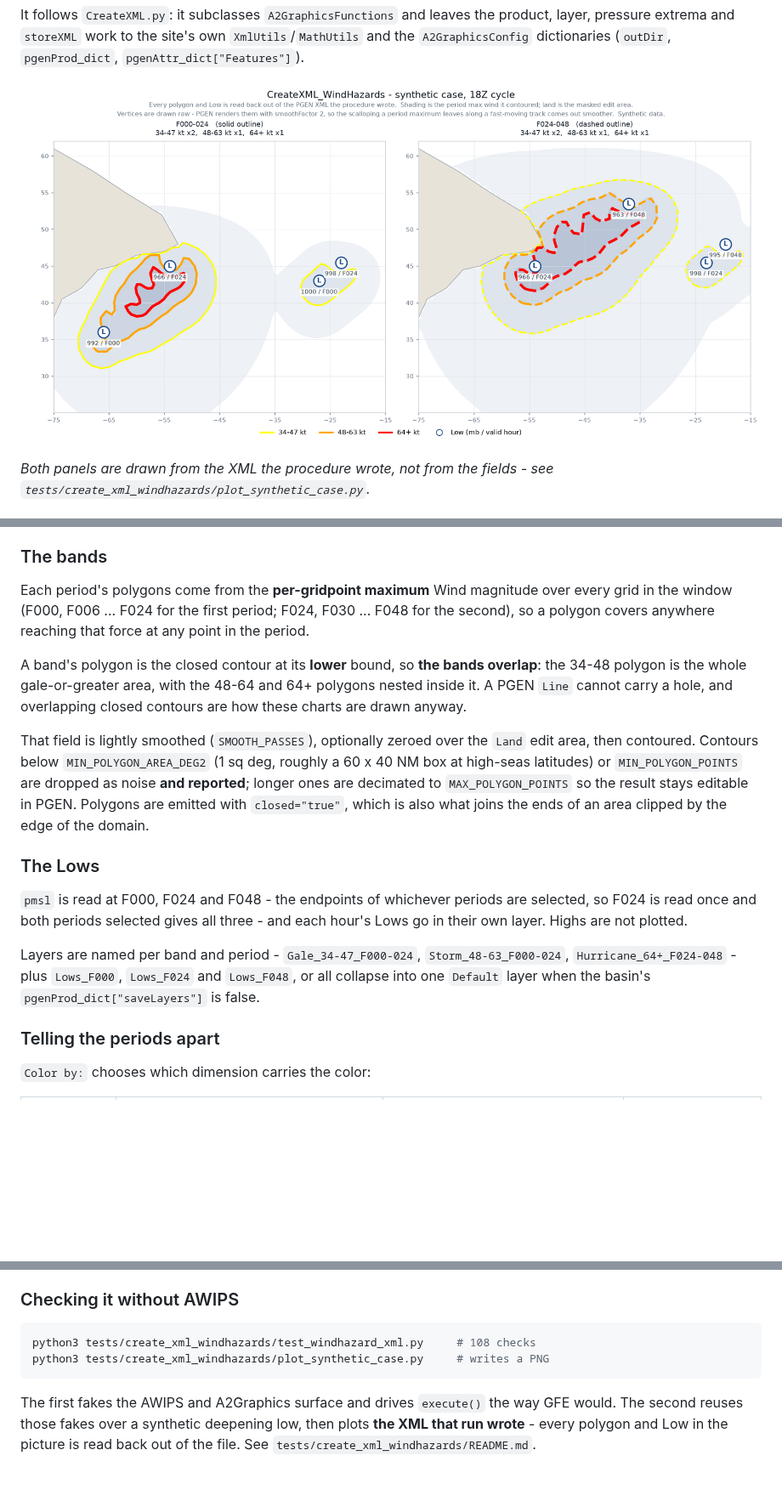
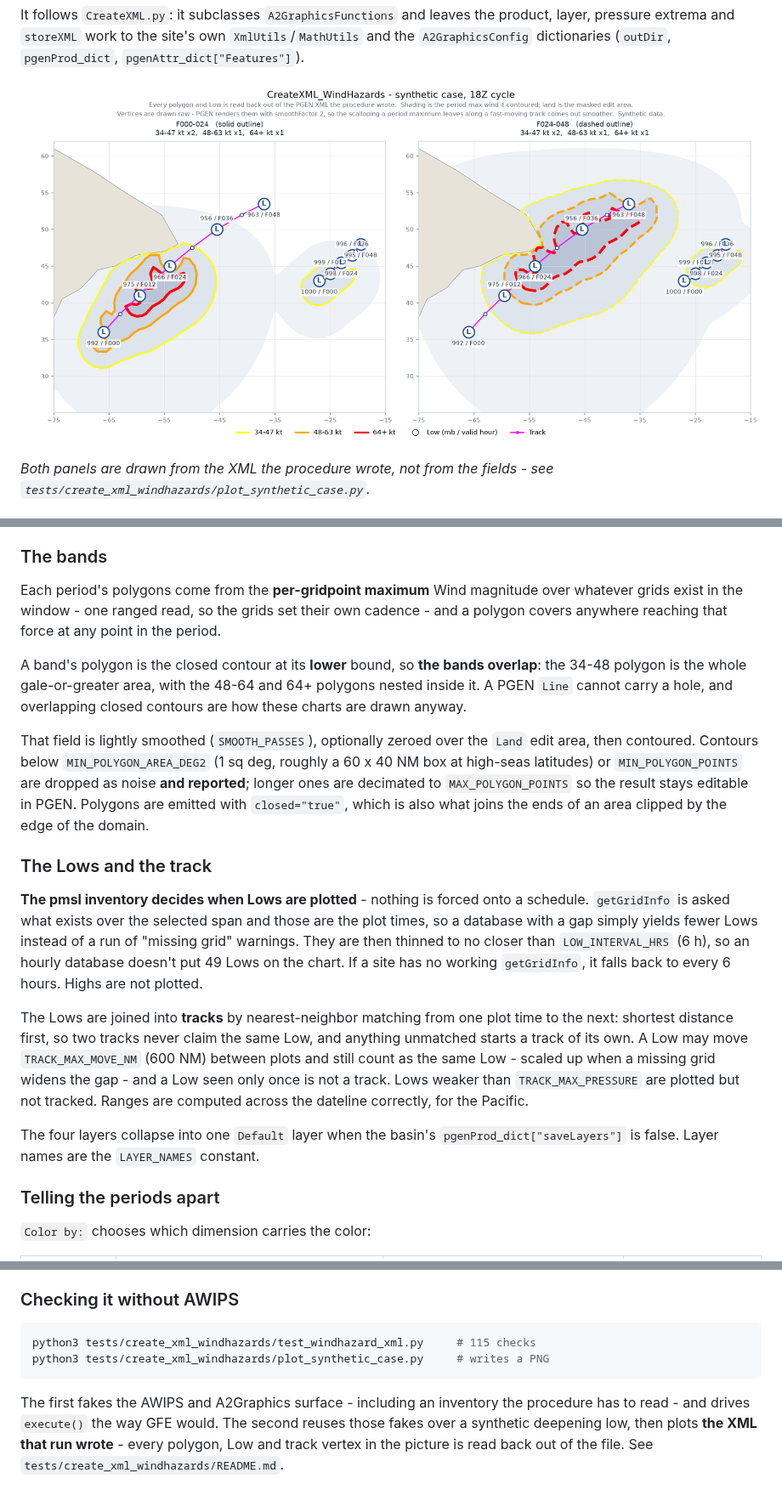
Before and after one commit to jkrek17/awips-tools, a Markdown page: README.md, 3 parts joined by grey strips. Shown at 85% size. Drawn GitHub-style; pictures changed too: docs/img/createxml_windhazards_synthetic.png; blank space fills up the shorter version.

````diff
--- a/README.md
+++ b/README.md
@@ -467,9 +477,9 @@ read.
 ### The bands
 
 Each period's polygons come from the **per-gridpoint maximum** Wind magnitude
-over every grid in the window (F000, F006 ... F024 for the first period; F024,
-F030 ... F048 for the second), so a polygon covers anywhere reaching that force
-at any point in the period.
+over whatever grids exist in the window - one ranged read, so the grids set
+their own cadence - and a polygon covers anywhere reaching that force at any
+point in the period.
 
 A band's polygon is the closed contour at its **lower** bound, so **the bands
 overlap**: the 34-48 polygon is the whole gale-or-greater area, with the 48-64
@@ -484,16 +494,27 @@ decimated to `MAX_POLYGON_POINTS` so the result stays editable in PGEN.
 Polygons are emitted with `closed="true"`, which is also what joins the ends of
 an area clipped by the edge of the domain.
 
-### The Lows
+### The Lows and the track
 
-`pmsl` is read at F000, F024 and F048 - the endpoints of whichever periods are
-selected, so F024 is read once and both periods selected gives all three - and
-each hour's Lows go in their own layer. Highs are not plotted.
+**The pmsl inventory decides when Lows are plotted** - nothing is forced onto a
+schedule. `getGridInfo` is asked what exists over the selected span and those
+are the plot times, so a database with a gap simply yields fewer Lows instead
+of a run of "missing grid" warnings. They are then thinned to no closer than
+`LOW_INTERVAL_HRS` (6 h), so an hourly database doesn't put 49 Lows on the
+chart. If a site has no working `getGridInfo`, it falls back to every 6 hours.
+Highs are not plotted.
 
-Layers are named per band and period - `Gale_34-47_F000-024`,
-`Storm_48-63_F000-024`, `Hurricane_64+_F024-048` - plus `Lows_F000`,
-`Lows_F024` and `Lows_F048`, or all collapse into one `Default` layer when the
-basin's `pgenProd_dict["saveLayers"]` is false.
+The Lows are joined into **tracks** by nearest-neighbor matching from one plot
+time to the next: shortest distance first, so two tracks never claim the same
+Low, and anything unmatched starts a track of its own. A Low may move
+`TRACK_MAX_MOVE_NM` (600 NM) between plots and still count as the same Low -
+scaled up when a missing grid widens the gap - and a Low seen only once is not
+a track. Lows weaker than `TRACK_MAX_PRESSURE` are plotted but not tracked.
+Ranges are computed across the dateline correctly, for the Pacific.
+
+The four layers collapse into one `Default` layer when the basin's
+`pgenProd_dict["saveLayers"]` is false. Layer names are the `LAYER_NAMES`
+constant.
 
 ### Telling the periods apart
 
@@ -530,11 +551,12 @@ differs at your site, `addPolygonToXml` is the only place to change.
 ### Checking it without AWIPS
 
 ```bash
-python3 tests/create_xml_windhazards/test_windhazard_xml.py     # 108 checks
+python3 tests/create_xml_windhazards/test_windhazard_xml.py     # 115 checks
 python3 tests/create_xml_windhazards/plot_synthetic_case.py     # writes a PNG
 ```
 
-The first fakes the AWIPS and A2Graphics surface and drives `execute()` the way
-GFE would. The second reuses those fakes over a synthetic deepening low, then
-plots **the XML that run wrote** - every polygon and Low in the picture is read
-back out of the file. See `tests/create_xml_windhazards/README.md`.
+The first fakes the AWIPS and A2Graphics surface - including an inventory the
+procedure has to read - and drives `execute()` the way GFE would. The second
+reuses those fakes over a synthetic deepening low, then plots **the XML that
+run wrote** - every polygon, Low and track vertex in the picture is read back
+out of the file. See `tests/create_xml_windhazards/README.md`.
````
Also changed, not shown: other parts of README.md (+13 -3 lines), 4 other files.
